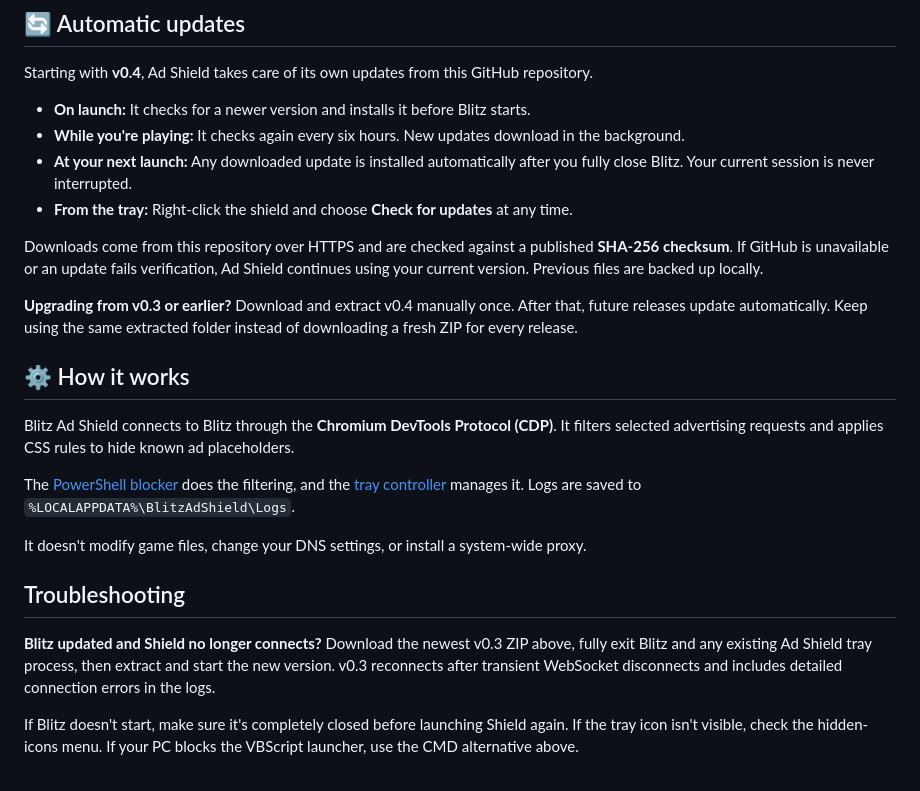
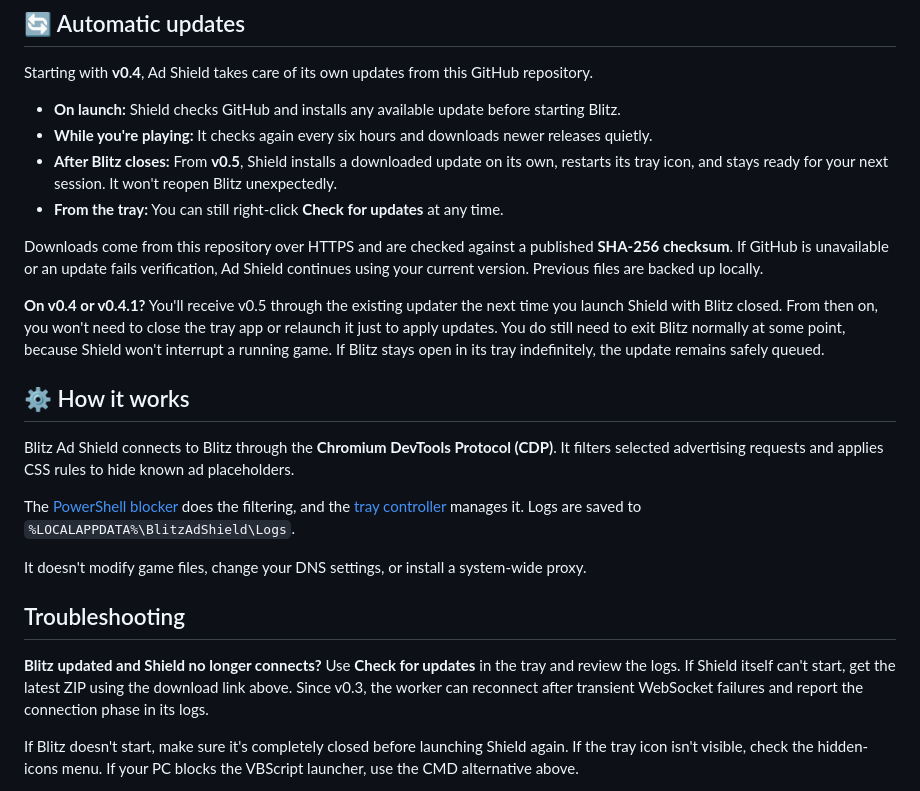
Before and after one commit to Morfildor/Blitz-Ad-Shield, a Markdown page: README.md, the part around one of its changes. GitHub-like rendering.

Commit message:
docs: explain zero-click installs after Blitz closes in v0.5

```diff
--- a/README.md
+++ b/README.md
@@ -60,14 +60,14 @@ If Blitz is installed somewhere unusual, start `Blitz-Ad-Shield-Tray.ps1` in Pow
 
 Starting with **v0.4**, Ad Shield takes care of its own updates from this GitHub repository.
 
-- **On launch:** It checks for a newer version and installs it before Blitz starts.
-- **While you're playing:** It checks again every six hours. New updates download in the background.
-- **At your next launch:** Any downloaded update is installed automatically after you fully close Blitz. Your current session is never interrupted.
-- **From the tray:** Right-click the shield and choose **Check for updates** at any time.
+- **On launch:** Shield checks GitHub and installs any available update before starting Blitz.
+- **While you're playing:** It checks again every six hours and downloads newer releases quietly.
+- **After Blitz closes:** From **v0.5**, Shield installs a downloaded update on its own, restarts its tray icon, and stays ready for your next session. It won't reopen Blitz unexpectedly.
+- **From the tray:** You can still right-click **Check for updates** at any time.
 
 Downloads come from this repository over HTTPS and are checked against a published **SHA-256 checksum**. If GitHub is unavailable or an update fails verification, Ad Shield continues using your current version. Previous files are backed up locally.
 
-**Upgrading from v0.3 or earlier?** Download and extract v0.4 manually once. After that, future releases update automatically. Keep using the same extracted folder instead of downloading a fresh ZIP for every release.
+**On v0.4 or v0.4.1?** You'll receive v0.5 through the existing updater the next time you launch Shield with Blitz closed. From then on, you won't need to close the tray app or relaunch it just to apply updates. You do still need to exit Blitz normally at some point, because Shield won't interrupt a running game. If Blitz stays open in its tray indefinitely, the update remains safely queued.
 
 ## ⚙️ How it works
 
@@ -79,7 +79,7 @@ It doesn't modify game files, change your DNS settings, or install a system-wide
 
 ## Troubleshooting
 
-**Blitz updated and Shield no longer connects?** Download the newest v0.3 ZIP above, fully exit Blitz and any existing Ad Shield tray process, then extract and start the new version. v0.3 reconnects after transient WebSocket disconnects and includes detailed connection errors in the logs.
+**Blitz updated and Shield no longer connects?** Use **Check for updates** in the tray and review the logs. If Shield itself can't start, get the latest ZIP using the download link above. Since v0.3, the worker can reconnect after transient WebSocket failures and report the connection phase in its logs.
 
 If Blitz doesn't start, make sure it's completely closed before launching Shield again. If the tray icon isn't visible, check the hidden-icons menu. If your PC blocks the VBScript launcher, use the CMD alternative above.
 
```
Also changed, not shown: other parts of README.md (+2 -2 lines).
